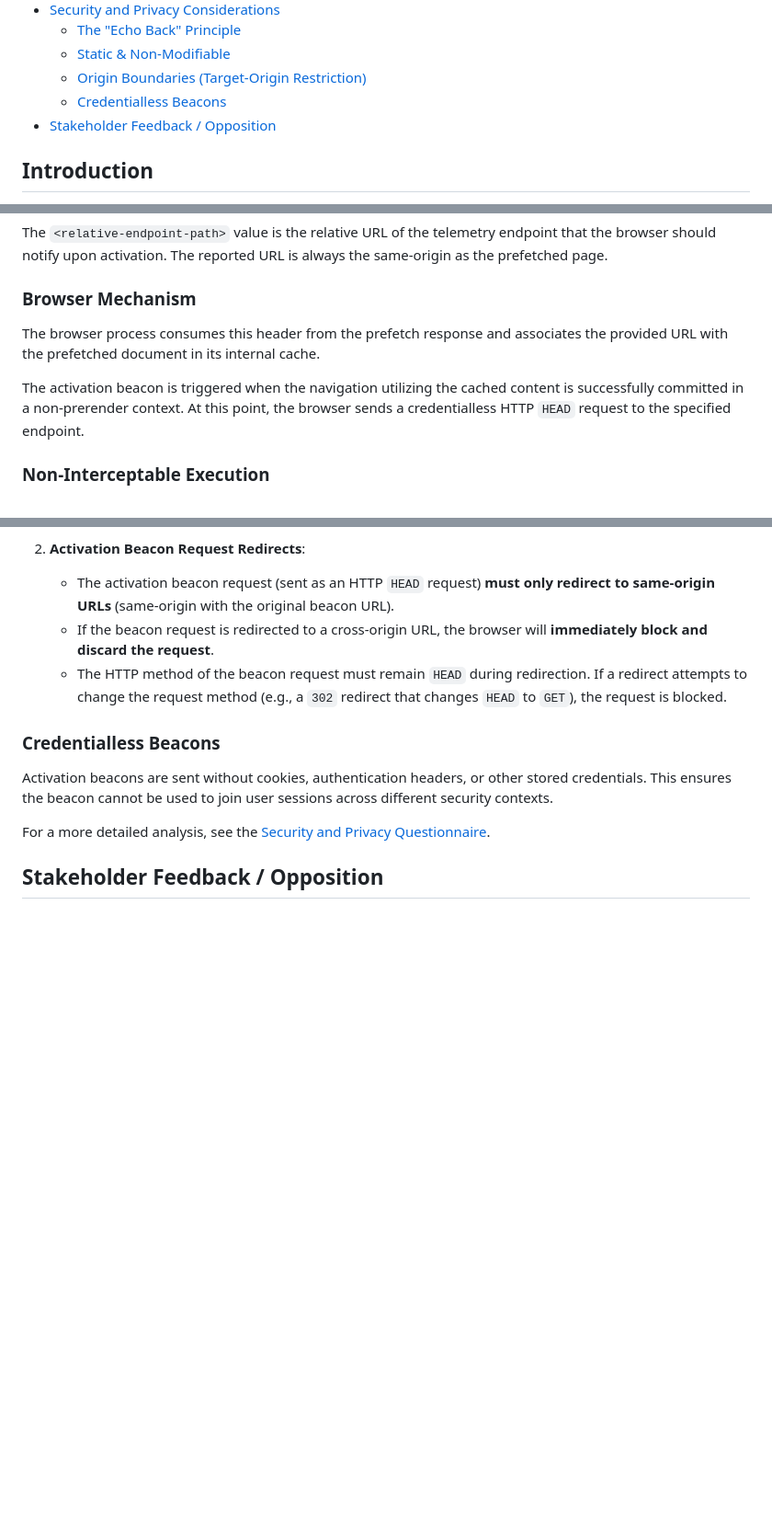
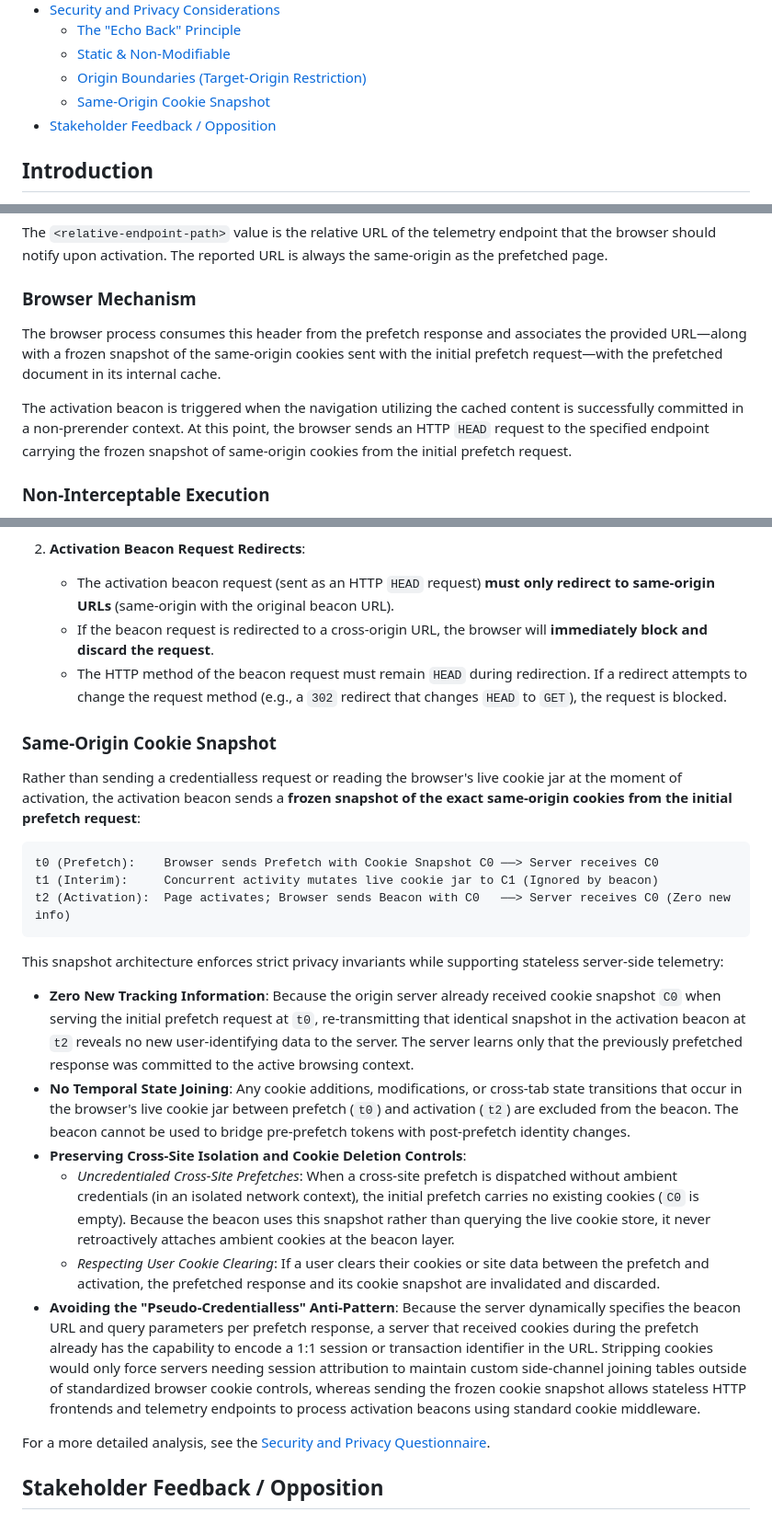
Before and after one commit to explainers-by-googlers/prefetch-activation-beacon, a Markdown page: README.md, 3 parts joined by grey strips. Shown at 92% size. Drawn GitHub-style; blank space fills up the shorter version.

````diff
--- a/README.md
+++ b/README.md
@@ -29,7 +29,7 @@
   - [The "Echo Back" Principle](#the-echo-back-principle)
   - [Static & Non-Modifiable](#static--non-modifiable)
   - [Origin Boundaries (Target-Origin Restriction)](#origin-boundaries-target-origin-restriction)
-  - [Credentialless Beacons](#credentialless-beacons)
+  - [Same-Origin Cookie Snapshot](#same-origin-cookie-snapshot)
 - [Stakeholder Feedback / Opposition](#stakeholder-feedback--opposition)
 
 ## Introduction
@@ -70,9 +70,9 @@ The `<relative-endpoint-path>` value is the relative URL of the telemetry endpoi
 
 ### Browser Mechanism
 
-The browser process consumes this header from the prefetch response and associates the provided URL with the prefetched document in its internal cache.
+The browser process consumes this header from the prefetch response and associates the provided URL—along with a frozen snapshot of the same-origin cookies sent with the initial prefetch request—with the prefetched document in its internal cache.
 
-The activation beacon is triggered when the navigation utilizing the cached content is successfully committed in a non-prerender context. At this point, the browser sends a credentialless HTTP `HEAD` request to the specified endpoint.
+The activation beacon is triggered when the navigation utilizing the cached content is successfully committed in a non-prerender context. At this point, the browser sends an HTTP `HEAD` request to the specified endpoint carrying the frozen snapshot of same-origin cookies from the initial prefetch request.
 
 ### Non-Interceptable Execution
 
@@ -149,8 +149,22 @@ Security boundaries are strictly enforced during redirects in both the speculati
    - If the beacon request is redirected to a cross-origin URL, the browser will **immediately block and discard the request**.
    - The HTTP method of the beacon request must remain `HEAD` during redirection. If a redirect attempts to change the request method (e.g., a `302` redirect that changes `HEAD` to `GET`), the request is blocked.
 
-### Credentialless Beacons
-Activation beacons are sent without cookies, authentication headers, or other stored credentials. This ensures the beacon cannot be used to join user sessions across different security contexts.
+### Same-Origin Cookie Snapshot
+Rather than sending a credentialless request or reading the browser's live cookie jar at the moment of activation, the activation beacon sends a **frozen snapshot of the exact same-origin cookies from the initial prefetch request**:
+
+```
+t0 (Prefetch):    Browser sends Prefetch with Cookie Snapshot C0 ──> Server receives C0
+t1 (Interim):     Concurrent activity mutates live cookie jar to C1 (Ignored by beacon)
+t2 (Activation):  Page activates; Browser sends Beacon with C0   ──> Server receives C0 (Zero new info)
+```
+
+This snapshot architecture enforces strict privacy invariants while supporting stateless server-side telemetry:
+- **Zero New Tracking Information**: Because the origin server already received cookie snapshot `C0` when serving the initial prefetch request at `t0`, re-transmitting that identical snapshot in the activation beacon at `t2` reveals no new user-identifying data to the server. The server learns only that the previously prefetched response was committed to the active browsing context.
+- **No Temporal State Joining**: Any cookie additions, modifications, or cross-tab state transitions that occur in the browser's live cookie jar between prefetch (`t0`) and activation (`t2`) are excluded from the beacon. The beacon cannot be used to bridge pre-prefetch tokens with post-prefetch identity changes.
+- **Preserving Cross-Site Isolation and Cookie Deletion Controls**:
+  - *Uncredentialed Cross-Site Prefetches*: When a cross-site prefetch is dispatched without ambient credentials (in an isolated network context), the initial prefetch carries no existing cookies (`C0` is empty). Because the beacon uses this snapshot rather than querying the live cookie store, it never retroactively attaches ambient cookies at the beacon layer.
+  - *Respecting User Cookie Clearing*: If a user clears their cookies or site data between the prefetch and activation, the prefetched response and its cookie snapshot are invalidated and discarded.
+- **Avoiding the "Pseudo-Credentialless" Anti-Pattern**: Because the server dynamically specifies the beacon URL and query parameters per prefetch response, a server that received cookies during the prefetch already has the capability to encode a 1:1 session or transaction identifier in the URL. Stripping cookies would only force servers needing session attribution to maintain custom side-channel joining tables outside of standardized browser cookie controls, whereas sending the frozen cookie snapshot allows stateless HTTP frontends and telemetry endpoints to process activation beacons using standard cookie middleware.
 
 For a more detailed analysis, see the [Security and Privacy Questionnaire](security_and_privacy_questionnaire.md).
 
````
Also changed, not shown: other parts of README.md (+1 -1 lines), security_and_privacy_questionnaire.md (+9 -5 lines).
